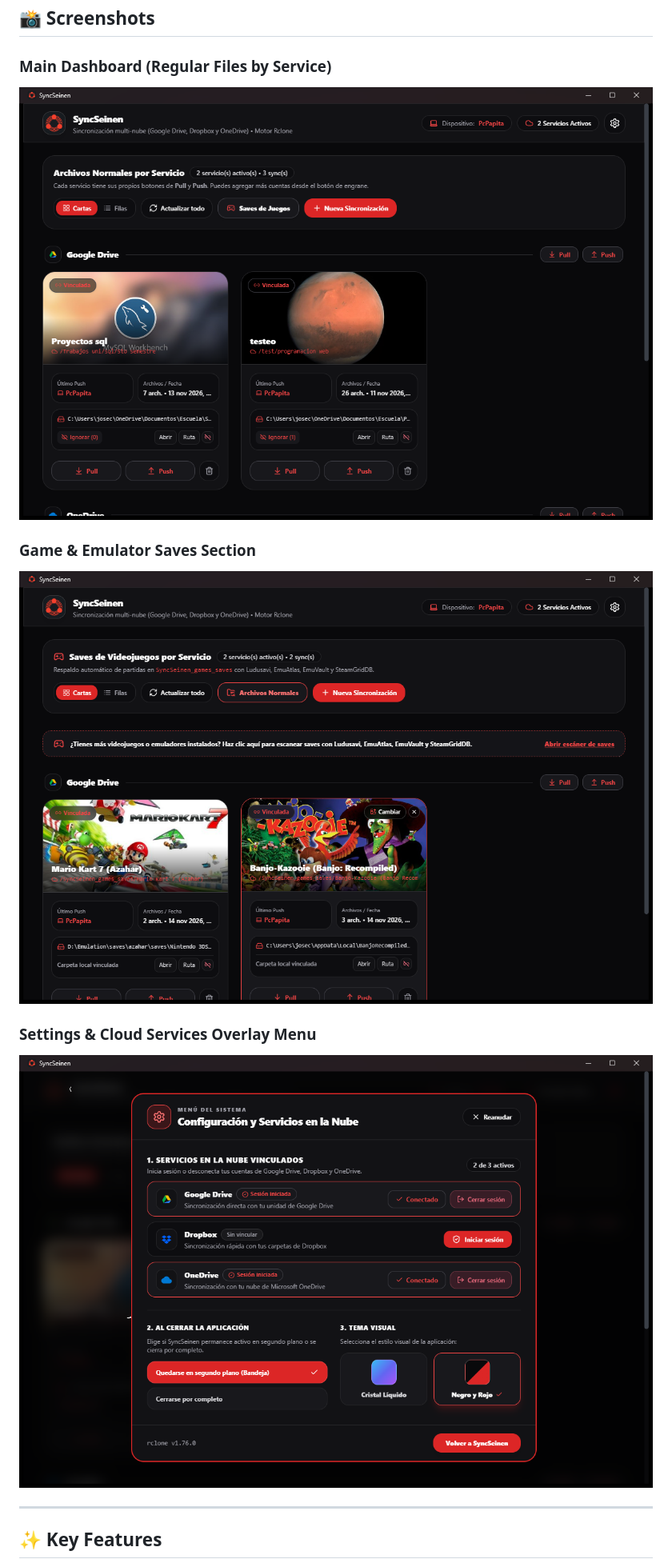
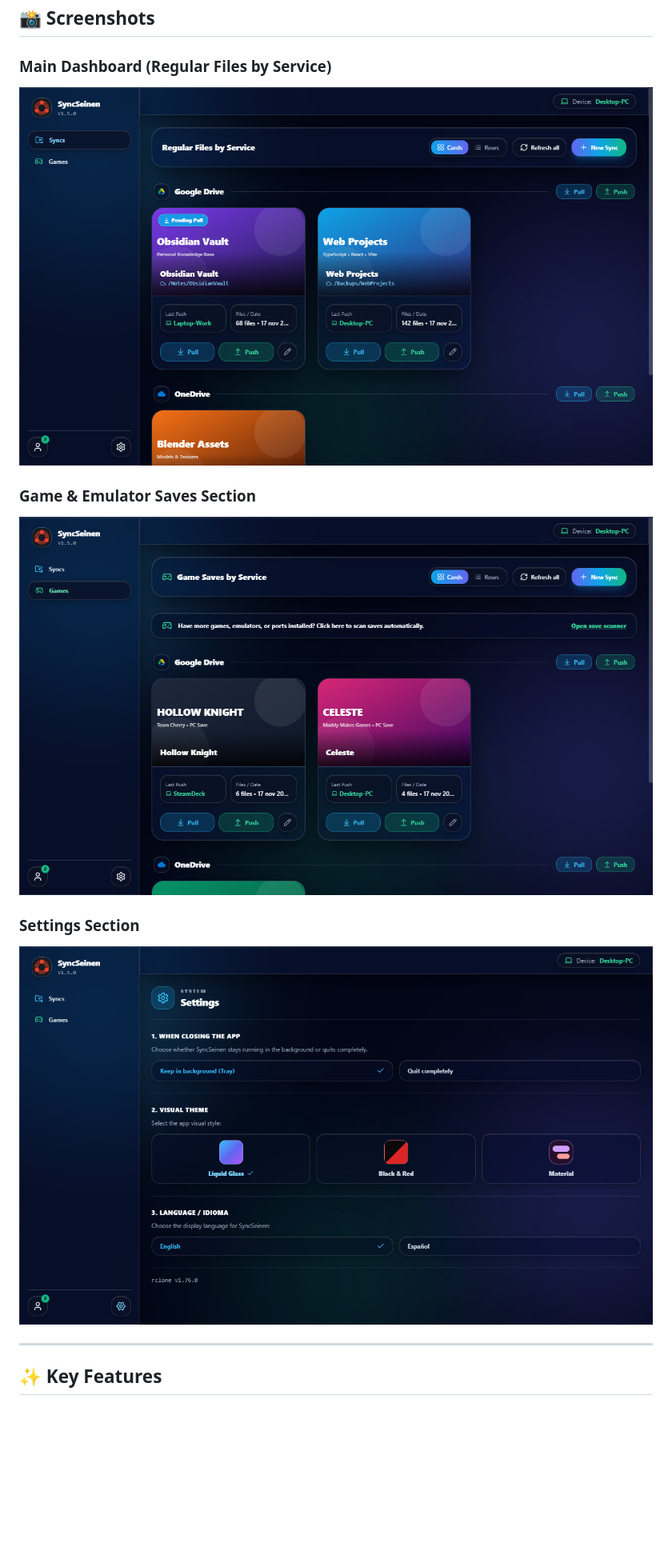
Before and after one commit to Mrpapita2124/syncseinen, a Markdown page: README.md, the part around one of its changes. Shown at 80% size. Rendered like a GitHub page; pictures changed too: docs/screenshots/dashboard.png, docs/screenshots/game-saves-dashboard.png, docs/screenshots/settings-menu.png; blank space fills up the shorter version.

```diff
--- a/README.md
+++ b/README.md
@@ -18,7 +18,7 @@
 ### Game & Emulator Saves Section
 ![Game & Emulator Saves](docs/screenshots/game-saves-dashboard.png)
 
-### Settings & Cloud Services Overlay Menu
+### Settings Section
 ![Settings Menu](docs/screenshots/settings-menu.png)
 
 ---
```
Also changed, not shown: other parts of README.md (+5 -6 lines), README.es.md (+2 -1 lines).
